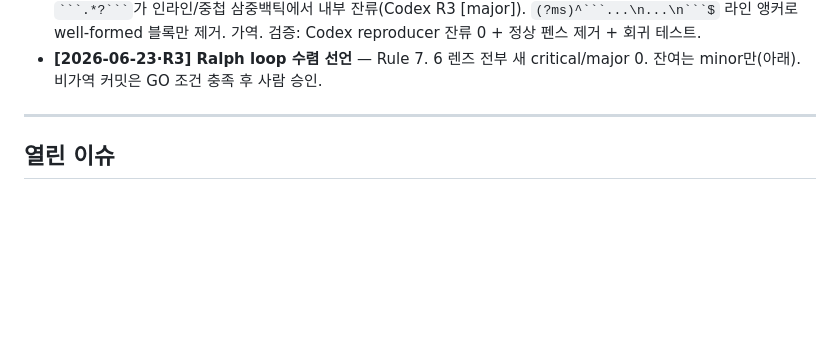
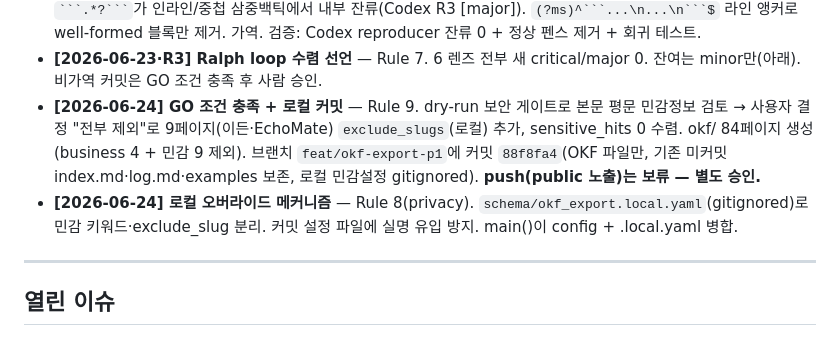
Before and after one commit to kimsanguine/llm-brain, a Markdown page: docs/PROGRESS.md, the part around the change. GitHub-like rendering; blank space fills up the shorter version.

Commit message:
docs(okf): PROGRESS.md에 커밋·로컬 오버라이드 decision log 기록
Co-Authored-By: Claude Opus 4.8 (1M context) <noreply@anthropic.com>
Claude-Session: https://claude.ai/code/session_01CRP1chwjPA6PsoeopVJ2ST

````diff
--- a/docs/PROGRESS.md
+++ b/docs/PROGRESS.md
@@ -57,6 +57,8 @@
 - **[2026-06-23·R3] description 추출 클래스 완성(번호목록·코드펜스 다이어그램·수식·라벨)** — Rule 2(품질, R1 부분수정 보완). R1이 약어만 고쳐 번호목록('1...2.' 잘림)·코드펜스 다이어그램·수식이 잔존(P1 R2 발견). 번호목록/수식/화살표 스킵 + 코드펜스 제거 + 콜론라벨/초단문 빈값화. 가역. 검증: 실데이터 4케이스 정상화 + 회귀 테스트.
 - **[2026-06-23·R3] `_strip_code_fences` 라인 앵커 regex 교정** — Rule 2(견고성). R3에서 새로 만든 helper의 `` ```.*?``` ``가 인라인/중첩 삼중백틱에서 내부 잔류(Codex R3 [major]). `(?ms)^```...\n...\n```$` 라인 앵커로 well-formed 블록만 제거. 가역. 검증: Codex reproducer 잔류 0 + 정상 펜스 제거 + 회귀 테스트.
 - **[2026-06-23·R3] Ralph loop 수렴 선언** — Rule 7. 6 렌즈 전부 새 critical/major 0. 잔여는 minor만(아래). 비가역 커밋은 GO 조건 충족 후 사람 승인.
+- **[2026-06-24] GO 조건 충족 + 로컬 커밋** — Rule 9. dry-run 보안 게이트로 본문 평문 민감정보 검토 → 사용자 결정 "전부 제외"로 9페이지(이든·EchoMate) `exclude_slugs`(로컬) 추가, sensitive_hits 0 수렴. okf/ 84페이지 생성(business 4 + 민감 9 제외). 브랜치 `feat/okf-export-p1`에 커밋 `88f8fa4`(OKF 파일만, 기존 미커밋 index.md·log.md·examples 보존, 로컬 민감설정 gitignored). **push(public 노출)는 보류 — 별도 승인.**
+- **[2026-06-24] 로컬 오버라이드 메커니즘** — Rule 8(privacy). `schema/okf_export.local.yaml`(gitignored)로 민감 키워드·exclude_slug 분리. 커밋 설정 파일에 실명 유입 방지. main()이 config + .local.yaml 병합.
 
 ---
 
````
